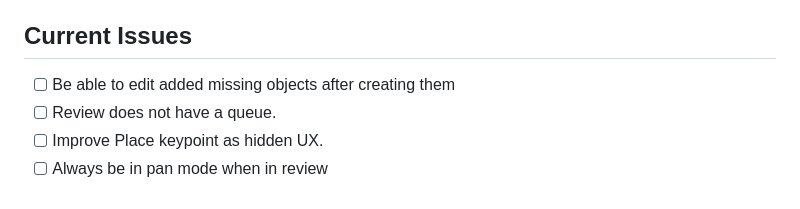
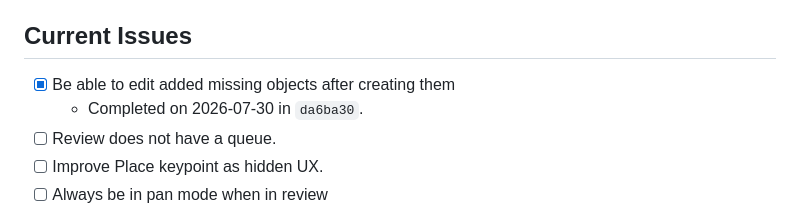
Before and after one commit to oleflb/labello, a Markdown page: docs/tracking/issues.md, the part around the change. Drawn GitHub-style.

Commit message:
docs(tracking): finish missing-object issue

```diff
--- a/docs/tracking/issues.md
+++ b/docs/tracking/issues.md
@@ -33,7 +33,8 @@ Only after that continue with the next issue.
 
 ## Current Issues
 
-- [ ] Be able to edit added missing objects after creating them
+- [x] Be able to edit added missing objects after creating them
+  - Completed on 2026-07-30 in `da6ba30`.
 - [ ] Review does not have a queue.
 - [ ] Improve Place keypoint as hidden UX.
 - [ ] Always be in pan mode when in review
```
